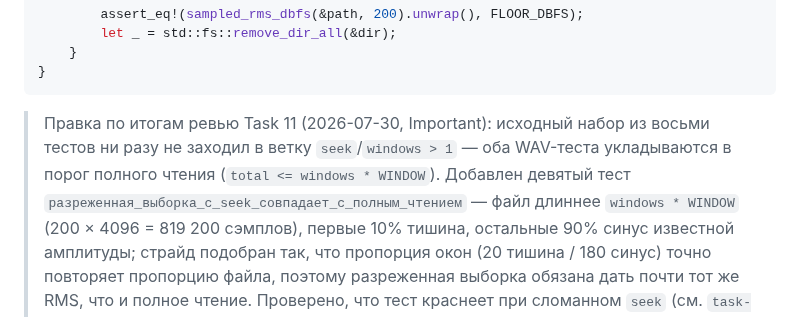
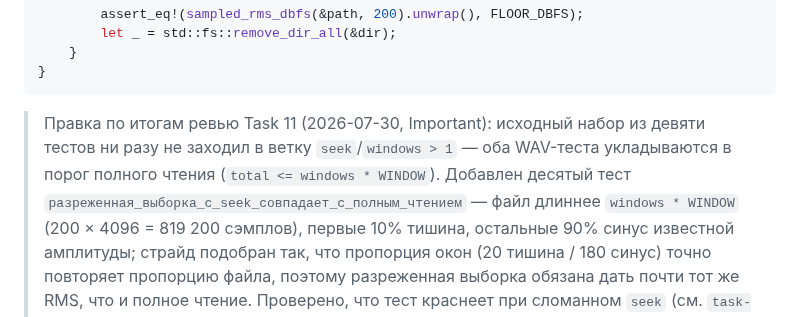
Before and after one commit to mmaximov97/meeting-recorder, a Markdown page: docs/2026-07-30-device-folders-rename-plan.md, the part around the change. Drawn GitHub-style.

Commit message:
docs(план): поправить счёт тестов в сноске Task 11

````diff
--- a/docs/2026-07-30-device-folders-rename-plan.md
+++ b/docs/2026-07-30-device-folders-rename-plan.md
@@ -2693,9 +2693,9 @@ mod tests {
 ```
 
 > Правка по итогам ревью Task 11 (2026-07-30, Important): исходный набор из
-> восьми тестов ни разу не заходил в ветку `seek`/`windows > 1` — оба
+> девяти тестов ни разу не заходил в ветку `seek`/`windows > 1` — оба
 > WAV-теста укладываются в порог полного чтения (`total <= windows * WINDOW`).
-> Добавлен девятый тест `разреженная_выборка_с_seek_совпадает_с_полным_чтением`
+> Добавлен десятый тест `разреженная_выборка_с_seek_совпадает_с_полным_чтением`
 > — файл длиннее `windows * WINDOW` (200 × 4096 = 819 200 сэмплов), первые 10%
 > тишина, остальные 90% синус известной амплитуды; страйд подобран так, что
 > пропорция окон (20 тишина / 180 синус) точно повторяет пропорцию файла,
````
